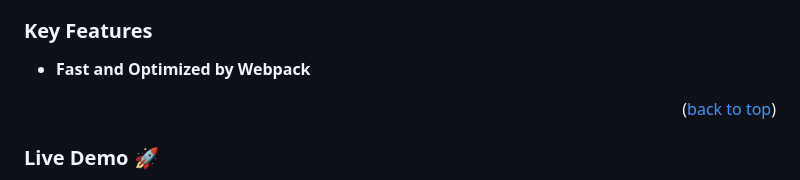
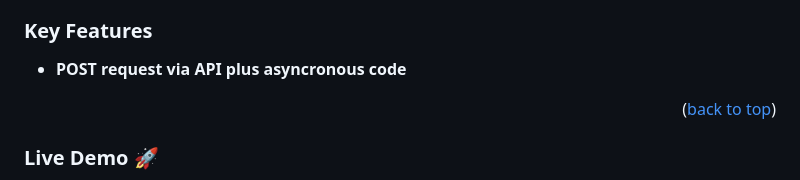
Before and after one commit to migo1/Leaderboard, a Markdown page: README.md, the part around the change. GitHub-like rendering.

Commit message:
update-readme-file

```diff
--- a/README.md
+++ b/README.md
@@ -52,7 +52,7 @@
 
 ### Key Features <a name="key-features"></a>
 
-- **Fast and Optimized by Webpack**
+- **POST request via API plus asyncronous code**
 
 <p align="right">(<a href="#readme-top">back to top</a>)</p>
 
```
